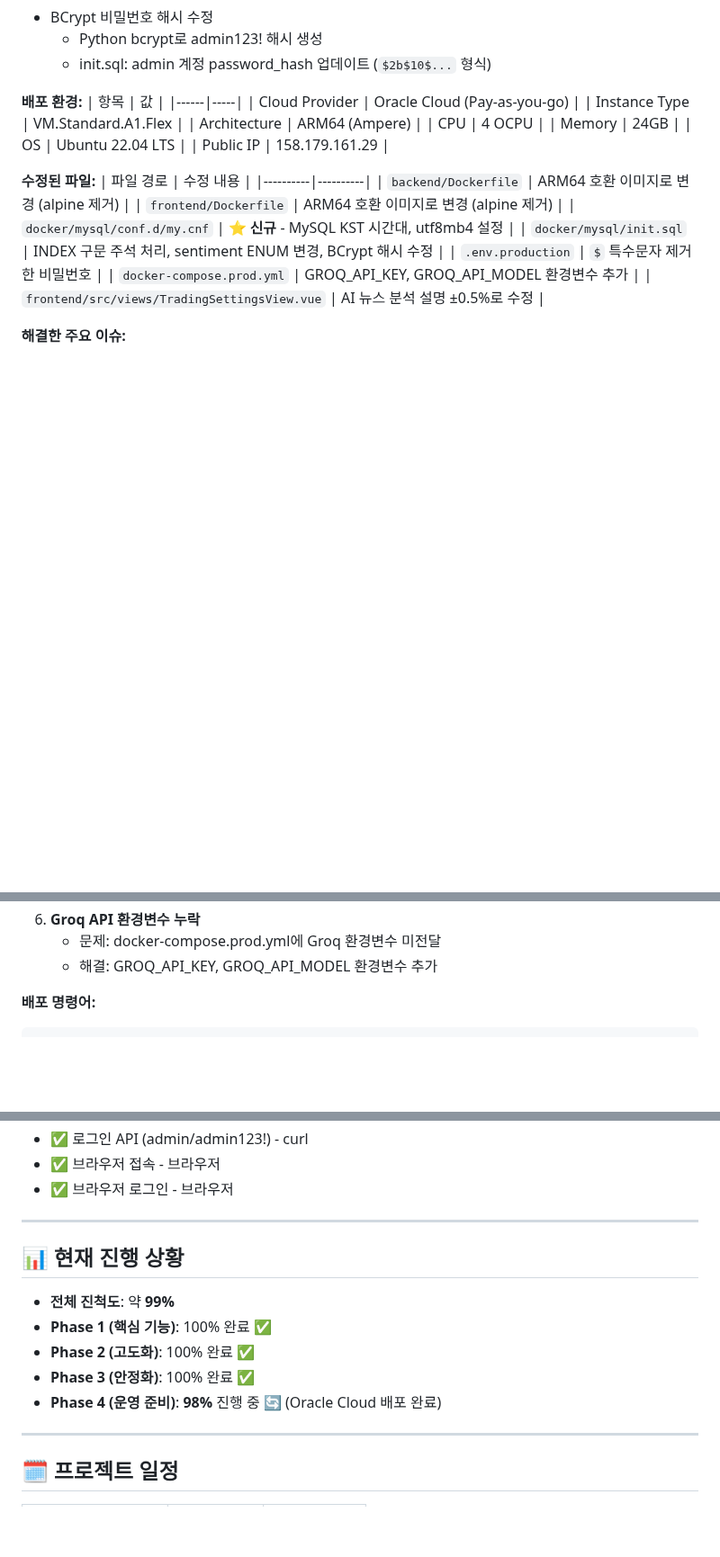
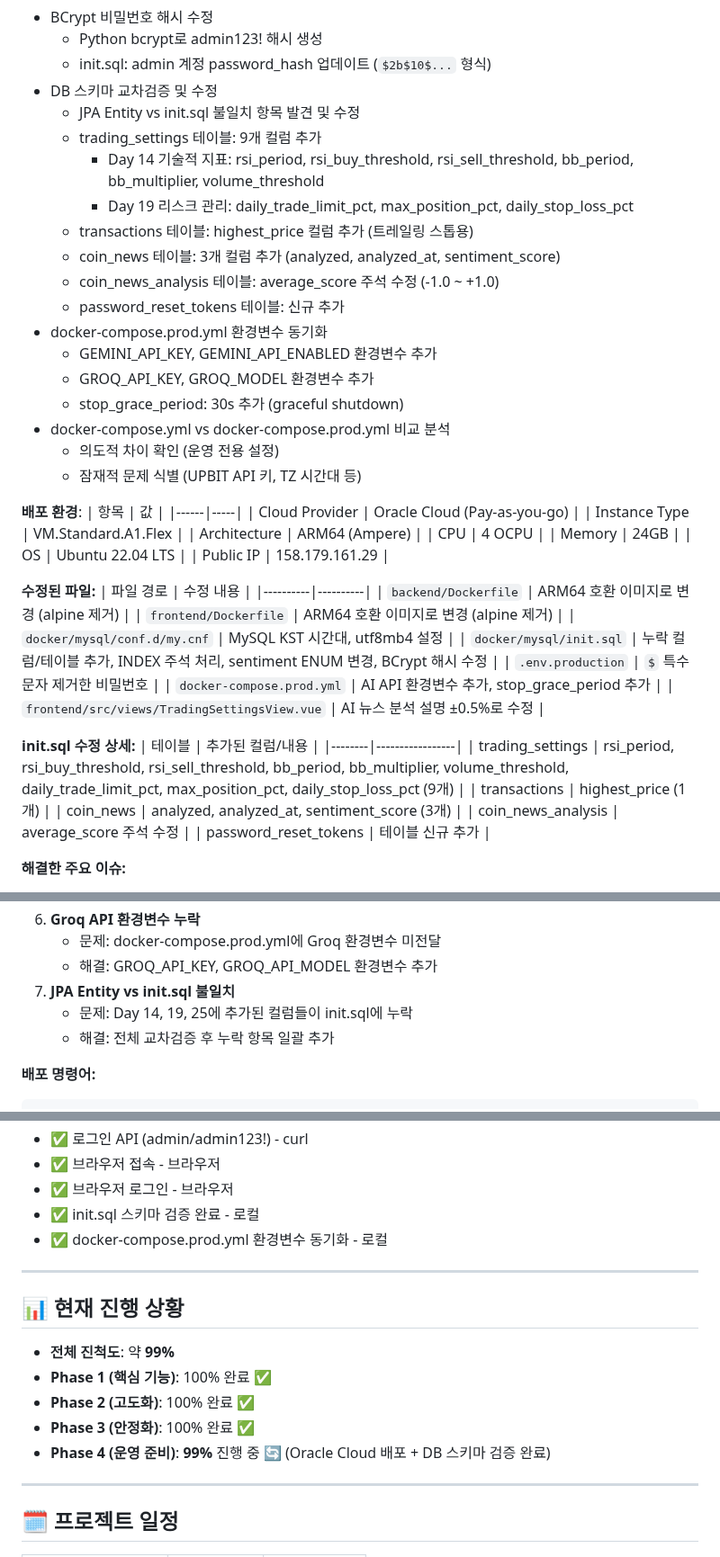
Before and after one commit to kros235/crypto-trading-system, a Markdown page: README.md, 3 parts joined by grey strips. Shown at 90% size. Rendered like a GitHub page; blank space fills up the shorter version.

Commit message:
feat: Day 27 - DB 스키마 교차검증 및 docker-compose.prod.yml 동기화
[init.sql 수정]
- trading_settings: 기술적 지표 6개 컬럼 추가 (rsi_period, rsi_buy_threshold, rsi_sell_threshold, bb_period, bb_multiplier, volume_threshold)
- trading_settings: 리스크 관리 3개 컬럼 추가 (daily_trade_limit_pct, max_position_pct, daily_stop_loss_pct)
- transactions: highest_price 컬럼 추가 (트레일링 스톱용)
- coin_news: AI 분석 3개 컬럼 추가 (analyzed, analyzed_at, sentiment_score)
- coin_news_analysis: average_score 주석 수정 (-1.0 ~ +1.0)
- password_reset_tokens: 테이블 신규 추가

[docker-compose.prod.yml 수정]
- GEMINI_API_KEY, GEMINI_API_ENABLED 환경변수 추가
- GROQ_API_KEY, GROQ_MODEL 환경변수 추가
- stop_grace_period: 30s 추가 (graceful shutdown)

````diff
--- a/README.md
+++ b/README.md
@@ -1813,8 +1813,24 @@ CREATE INDEX idx_coin_news_analyzed ON coin_news(analyzed, coin_symbol);
 - BCrypt 비밀번호 해시 수정
   - Python bcrypt로 admin123! 해시 생성
   - init.sql: admin 계정 password_hash 업데이트 (`$2b$10$...` 형식)
-
-**배포 환경:**
+- DB 스키마 교차검증 및 수정
+  - JPA Entity vs init.sql 불일치 항목 발견 및 수정
+  - trading_settings 테이블: 9개 컬럼 추가
+    - Day 14 기술적 지표: rsi_period, rsi_buy_threshold, rsi_sell_threshold, bb_period, bb_multiplier, volume_threshold
+    - Day 19 리스크 관리: daily_trade_limit_pct, max_position_pct, daily_stop_loss_pct
+  - transactions 테이블: highest_price 컬럼 추가 (트레일링 스톱용)
+  - coin_news 테이블: 3개 컬럼 추가 (analyzed, analyzed_at, sentiment_score)
+  - coin_news_analysis 테이블: average_score 주석 수정 (-1.0 ~ +1.0)
+  - password_reset_tokens 테이블: 신규 추가
+- docker-compose.prod.yml 환경변수 동기화
+  - GEMINI_API_KEY, GEMINI_API_ENABLED 환경변수 추가
+  - GROQ_API_KEY, GROQ_MODEL 환경변수 추가
+  - stop_grace_period: 30s 추가 (graceful shutdown)
+- docker-compose.yml vs docker-compose.prod.yml 비교 분석
+  - 의도적 차이 확인 (운영 전용 설정)
+  - 잠재적 문제 식별 (UPBIT API 키, TZ 시간대 등)
+
+**배포 환경**:
 | 항목 | 값 |
 |------|-----|
 | Cloud Provider | Oracle Cloud (Pay-as-you-go) |
@@ -1830,11 +1846,20 @@ CREATE INDEX idx_coin_news_analyzed ON coin_news(analyzed, coin_symbol);
 |----------|----------|
 | `backend/Dockerfile` | ARM64 호환 이미지로 변경 (alpine 제거) |
 | `frontend/Dockerfile` | ARM64 호환 이미지로 변경 (alpine 제거) |
-| `docker/mysql/conf.d/my.cnf` | ⭐ **신규** - MySQL KST 시간대, utf8mb4 설정 |
-| `docker/mysql/init.sql` | INDEX 구문 주석 처리, sentiment ENUM 변경, BCrypt 해시 수정 |
+| `docker/mysql/conf.d/my.cnf` |  MySQL KST 시간대, utf8mb4 설정 |
+| `docker/mysql/init.sql` | 누락 컬럼/테이블 추가, INDEX 주석 처리, sentiment ENUM 변경, BCrypt 해시 수정 |
 | `.env.production` | `$` 특수문자 제거한 비밀번호 |
-| `docker-compose.prod.yml` | GROQ_API_KEY, GROQ_API_MODEL 환경변수 추가 |
+| `docker-compose.prod.yml` | AI API 환경변수 추가, stop_grace_period 추가 |
 | `frontend/src/views/TradingSettingsView.vue` | AI 뉴스 분석 설명 ±0.5%로 수정 |
+
+**init.sql 수정 상세:**
+| 테이블 | 추가된 컬럼/내용 |
+|--------|-----------------|
+| trading_settings | rsi_period, rsi_buy_threshold, rsi_sell_threshold, bb_period, bb_multiplier, volume_threshold, daily_trade_limit_pct, max_position_pct, daily_stop_loss_pct (9개) |
+| transactions | highest_price (1개) |
+| coin_news | analyzed, analyzed_at, sentiment_score (3개) |
+| coin_news_analysis | average_score 주석 수정 |
+| password_reset_tokens | 테이블 신규 추가 |
 
 **해결한 주요 이슈:**
 1. **ARM64 이미지 미지원**
@@ -1855,6 +1880,9 @@ CREATE INDEX idx_coin_news_analyzed ON coin_news(analyzed, coin_symbol);
 6. **Groq API 환경변수 누락**
    - 문제: docker-compose.prod.yml에 Groq 환경변수 미전달
    - 해결: GROQ_API_KEY, GROQ_API_MODEL 환경변수 추가
+7. **JPA Entity vs init.sql 불일치**
+   - 문제: Day 14, 19, 25에 추가된 컬럼들이 init.sql에 누락
+   - 해결: 전체 교차검증 후 누락 항목 일괄 추가
 
 **배포 명령어:**
 ```bash
@@ -1896,6 +1924,8 @@ docker logs crypto-backend-prod --tail 50
 - ✅ 로그인 API (admin/admin123!) - curl
 - ✅ 브라우저 접속 - 브라우저
 - ✅ 브라우저 로그인 - 브라우저
+- ✅ init.sql 스키마 검증 완료 - 로컬
+- ✅ docker-compose.prod.yml 환경변수 동기화 - 로컬
 
 ---
 
@@ -1905,8 +1935,7 @@ docker logs crypto-backend-prod --tail 50
 - **Phase 1 (핵심 기능)**: 100% 완료 ✅
 - **Phase 2 (고도화)**: 100% 완료 ✅
 - **Phase 3 (안정화)**: 100% 완료 ✅
-- **Phase 4 (운영 준비)**: **98%** 진행 중 🔄 (Oracle Cloud 배포 완료)
-
+- **Phase 4 (운영 준비)**: **99%** 진행 중 🔄 (Oracle Cloud 배포 + DB 스키마 검증 완료)
 ---
 
 ## 🗓️ 프로젝트 일정
````
Also changed, not shown: other parts of README.md (+2 -2 lines).
